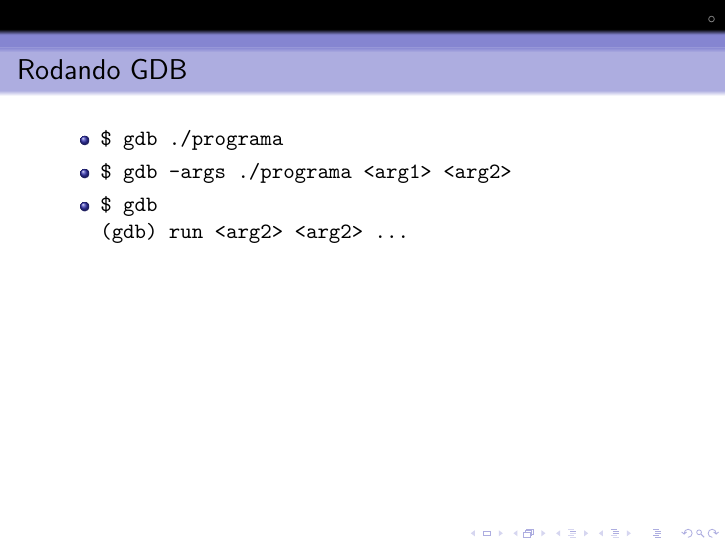
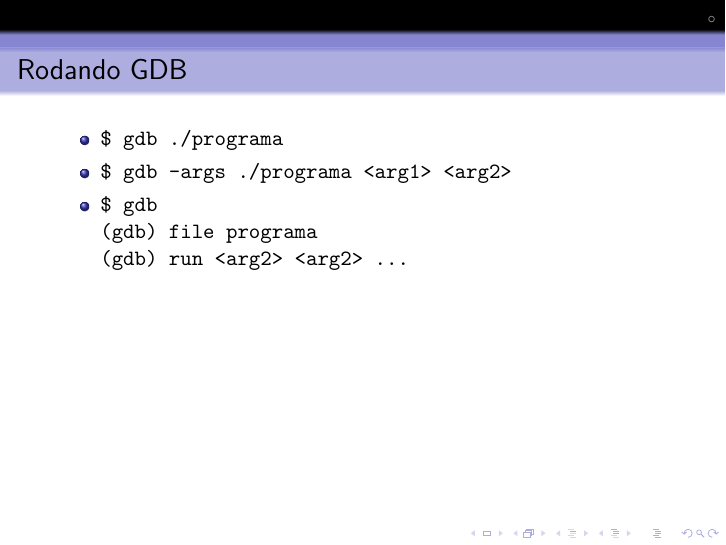
Before and after one commit to sergiodj/gdb-unicamp2011, LaTeX slides (gdb-unicamp2011.tex): page 3 of 16. Compiled offline with pdfLaTeX.

Commit message:
Corrigindo inicialização da depuração (uso do comando file)

```diff
--- a/gdb-unicamp2011.tex
+++ b/gdb-unicamp2011.tex
@@ -58,6 +58,7 @@
 	    \item \texttt{\$ gdb ./programa}
 	    \item \texttt{\$ gdb --args ./programa <arg1> <arg2>}
 	    \item \texttt{\$ gdb \\
+		(gdb) file programa \\
 		(gdb) run <arg2> <arg2> ...}
 	  \end{itemize}
 \end{frame}
```
